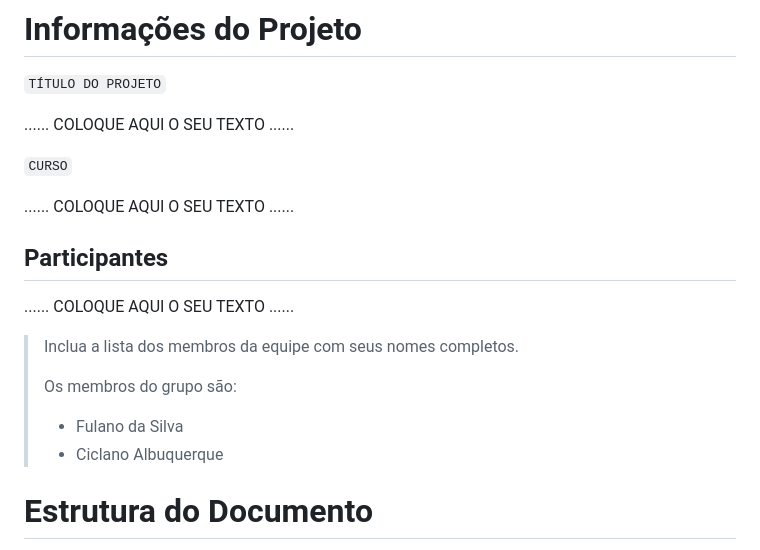
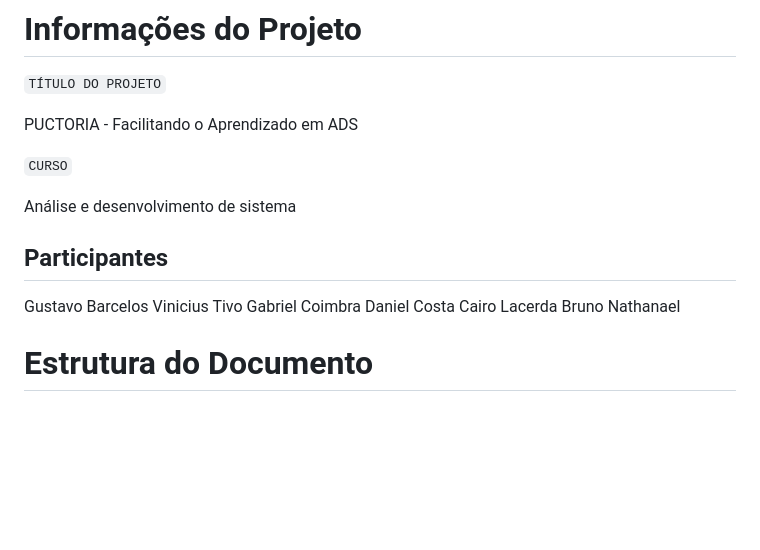
Before and after one commit to ICEI-PUCMinas-PSG-SI-TI/tiaw-2023-2-gestaodemonitorias, a Markdown page: docs/relatorio/Relatorio Tecnico - TEMPLATE.md, the part around the change printed below. Drawn GitHub-style; blank space fills up the shorter version.

```diff
--- a/docs/relatorio/Relatorio Tecnico - TEMPLATE.md
+++ b/docs/relatorio/Relatorio Tecnico - TEMPLATE.md
@@ -1,21 +1,21 @@
 # Informações do Projeto
 `TÍTULO DO PROJETO`
 
-......  COLOQUE AQUI O SEU TEXTO ......
+PUCTORIA - Facilitando o Aprendizado em ADS
 
 `CURSO`
 
-......  COLOQUE AQUI O SEU TEXTO ......
+Análise e desenvolvimento de sistema
 
 ## Participantes
 
-......  COLOQUE AQUI O SEU TEXTO ......
-
-> Inclua a lista dos membros da equipe com seus nomes completos.
->
-> Os membros do grupo são:
-> - Fulano da Silva
-> - Ciclano Albuquerque
+Gustavo Barcelos
+Vinicius Tivo
+Gabriel Coimbra
+Daniel Costa
+Cairo Lacerda
+Bruno
+Nathanael
 
 # Estrutura do Documento
 
```
Also changed, not shown: other parts of docs/relatorio/Relatorio Tecnico - TEMPLATE.md (+29 -55 lines).
